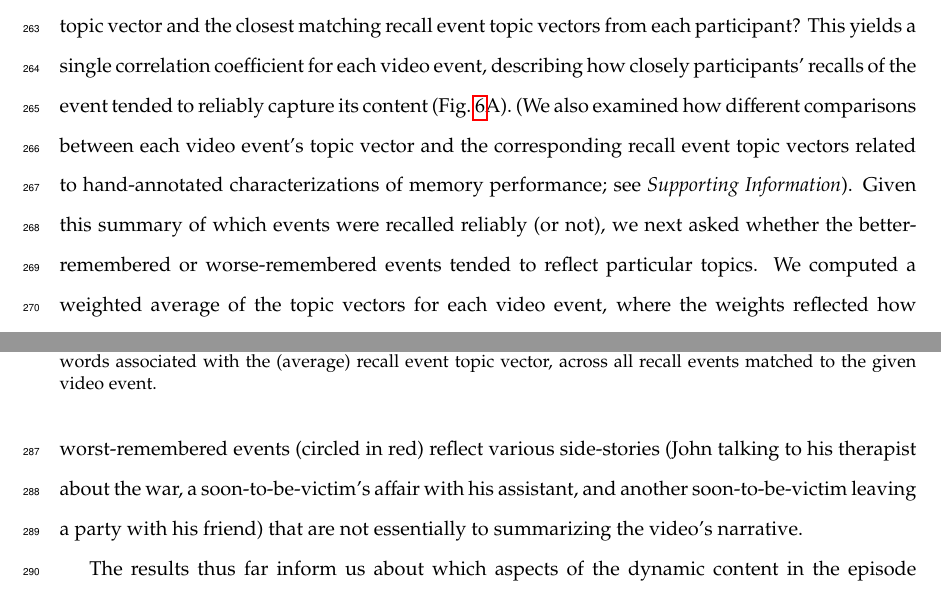
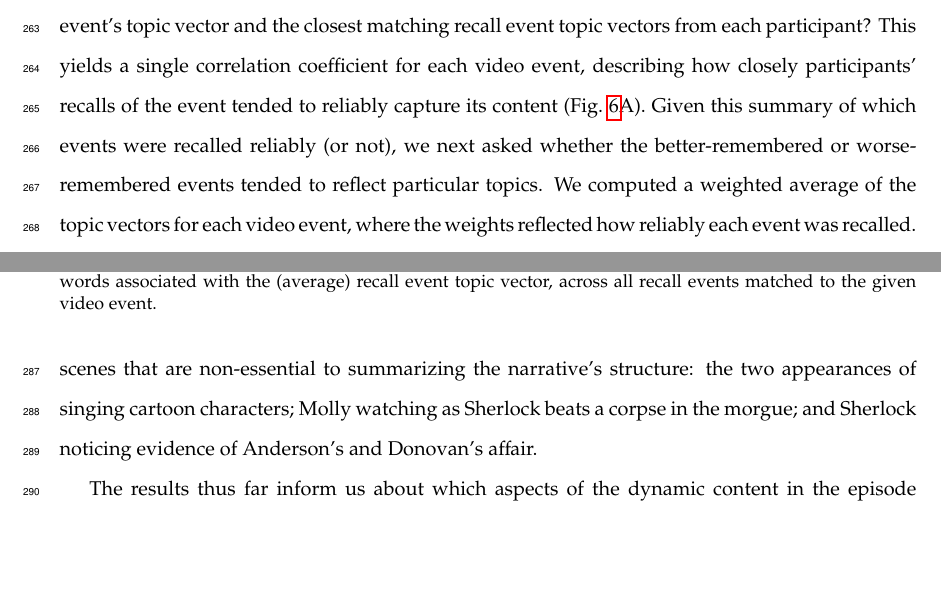
Before and after one commit to ContextLab/sherlock-topic-model-paper, a LaTeX paper (paper/main.tex): two parts of pages 14 and 15 of 30 before the commit and two parts of pages 14 and 15 of 31 after it, joined at a grey line, cut so that both start at the same text, the shorter picture padded with empty space. Compiled offline with pdfLaTeX; a missing bibliography style is replaced by a similar one.

Commit message:
updated wordle figure text

```diff
--- a/paper/main.tex
+++ b/paper/main.tex
@@ -126,7 +126,7 @@ The prior analyses leverage the correspondence between the 100-dimensional topic
 
 Visual inspection of the video and recall topic trajectories reveals a striking pattern.  First, the topic trajectory of the video (which reflects its dynamic content; Fig.~\ref{fig:trajectory}A) is captured nearly perfectly by the averaged topic trajectories of participants' recalls (Fig.~\ref{fig:trajectory}B).  To assess the consistency of these recall trajectories across participants, we asked: given that a participant's recall trajectory had entered a particular location in topic space, could the position of their \textit{next} recalled event be predicted reliably?  For each location in topic space, we computed the set of line segments connecting successively recalled events (across all participants) that intersected that location (see \textit{Methods} for additional details).  We then computed (for each location) the distribution of angles formed by the lines defined by those line segments and a fixed reference line (the $x$-axis).  Rayleigh tests revealed the set of locations in topic space at which these across-participant distributions exhibited reliable peaks (blue arrows in Fig.~\ref{fig:trajectory}B reflect significant peaks at $p < 0.05$, corrected).  We observed that the locations traversed by nearly the entire video trajectory exhibited such peaks.  In other words, participants exhibited similar trajectories that also matched the trajectory of the original video (Fig.~\ref{fig:trajectory}C).  This is especially notable when considering the fact that the number of events participants recalled (dots in Fig.~\ref{fig:trajectory}C) varied considerably across people, and that every participant used different words to describe what they had remembered happening in the video.  Differences in the numbers of remembered events appear in participants' trajectories as differences in the sampling resolution along the trajectory.  We note that this framework also provides a means of detangling classic ``proportion recalled'' measures (i.e., the proportion of video events referenced in participants' recalls) from participants' abilities to recapitulate the full shape of the original video (i.e., the similarity in the shape of the original video trajectory and that defined by each participant's recounting of the video).
 
-Because our analysis framework projects the dynamic video content and participants' recalls onto a shared topic space, and because the dimensions of that space are known (i.e., each topic dimension is a set of weights over words in the vocabulary; Fig.~\topics), we can examine the topic trajectories to understand which specific content was remembered well (or poorly).  For each video event, we can ask: what was the average correlation (across participants) between the video event's topic vector and the closest matching recall event topic vectors from each participant? This yields a single correlation coefficient for each video event, describing how closely participants' recalls of the event tended to reliably capture its content (Fig.~\ref{fig:topics}A).  (We also examined how different comparisons between each video event's topic vector and the corresponding recall event topic vectors related to hand-annotated characterizations of memory performance; see \textit{Supporting Information}).  Given this summary of which events were recalled reliably (or not), we next asked whether the better-remembered or worse-remembered events tended to reflect particular topics.  We computed a weighted average of the topic vectors for each video event, where the weights reflected how reliably each event was recalled.  To visualize the result, we created a ``wordle'' image~\citep{MuelEtal18} where words weighted more heavily by better-remembered topics appear in a larger font (Fig.~\ref{fig:topics}B, green box).  Across the full video, content that reflected topics necessary to convey the central focus of the video (e.g., the names of the two main characters, ``Sherlock" and ``John", and the address of a major recurring location, ``221b Baker Street") were best remembered.  An analogous analysis revealed which themes were poorly remembered.  Here in computing the weighted average over events' topic vectors, we weighted each event in \textit{inverse} proportion to how well it was remembered (Fig.~\ref{fig:topics}B, red box).  The least well-remembered video content reflected information not necessary to conveying the video's ``gist," such as the names of relatively minor characters (e.g., ``Mike," ``Jeffrey," ``Molly," and ``Jimmy") and locations (e.g., ``St. Bartholomew's Hospital").
+Because our analysis framework projects the dynamic video content and participants' recalls onto a shared topic space, and because the dimensions of that space are known (i.e., each topic dimension is a set of weights over words in the vocabulary; Fig.~\topics), we can examine the topic trajectories to understand which specific content was remembered well (or poorly).  For each video event, we can ask: what was the average correlation (across participants) between the video event's topic vector and the closest matching recall event topic vectors from each participant? This yields a single correlation coefficient for each video event, describing how closely participants' recalls of the event tended to reliably capture its content (Fig.~\ref{fig:topics}A).  Given this summary of which events were recalled reliably (or not), we next asked whether the better-remembered or worse-remembered events tended to reflect particular topics.  We computed a weighted average of the topic vectors for each video event, where the weights reflected how reliably each event was recalled.  To visualize the result, we created a ``wordle'' image~\citep{MuelEtal18} where words weighted more heavily by better-remembered topics appear in a larger font (Fig.~\ref{fig:topics}B, green box).  Across the full video, content that reflected topics necessary to convey the central focus of the video (e.g., the names of the two main characters, ``Sherlock" and ``John", and the address of a major recurring location, ``221B Baker Street") were best remembered.  An analogous analysis revealed which themes were poorly remembered.  Here in computing the weighted average over events' topic vectors, we weighted each event in \textit{inverse} proportion to how well it was remembered (Fig.~\ref{fig:topics}B, red box).  The least well-remembered video content reflected information not necessary to conveying the video's ``gist," such as the proper names of relatively minor characters (e.g., ``Mike," ``Molly," and ``Lestrade") and locations (e.g., ``St. Bartholomew's Hospital"), as well as the brief, animated clip participants viewed at the beginning of each of the two scan session (involving ``singing" ``cartoon" characters).
 
 \begin{figure}[tp]
 \centering
@@ -138,11 +138,8 @@ Because our analysis framework projects the dynamic video content and participan
 % will also update this fig when new version is finished
 % - Paxton
 
-A similar result emerged from assessing the topic vectors for individual video and recall events (Fig.~\ref{fig:topics}C).  Here, for each of the three best- and worst-remembered video events, we have constructed two wordles: one from the original video event's topic vector (left) and a second from the average recall topic vector for that event (right).  The three best-remembered events (circled in green) correspond to scenes important to the central plot-line (Sherlock and John meeting, Sherlock and John chasing the killer, and the killer calling spying on John in a phone booth).  Meanwhile, the three worst-remembered events (circled in red) reflect various side-stories (John talking to his therapist about the war, a soon-to-be-victim's affair with his assistant, and another soon-to-be-victim leaving a party with his friend) that are not essentially to summarizing the video's narrative.
+A similar result emerged from assessing the topic vectors for individual video and recall events (Fig.~\ref{fig:topics}C).  Here, for each of the three best- and worst-remembered video events, we have constructed two wordles: one from the original video event's topic vector (left) and a second from the average recall topic vector for that event (right).  The three best-remembered events (circled in green) correspond to scenes important to the central plot-line: a mysterious figure spying on John in a phone booth; John and Sherlock discussing the murders in their apartment; and Sherlock laying a trap to catch the murderer.  Meanwhile, the three worst-remembered events (circled in red) reflect scenes that are non-essential to summarizing the narrative's structure: the two appearances of singing cartoon characters; Molly watching as Sherlock beats a corpse in the morgue; and Sherlock noticing evidence of Anderson's and Donovan's affair.
 
-%Events that reflected topics weighting heavily on characters like ``Sherlock'' and ``John'' (the main characters) and locations like ``221b Baker Street'' (a major recurring location and the address of the flat that Sherlock and John share) were best remembered.  An analogous analysis revealed which themes were poorly remembered.  Here in computing the weighted average over events' topic vectors, we weighted each event in \textit{inverse} proportion to how well it was remembered (Fig.~\ref{fig:topics}B, red box).  This revealed that events with relatively minor characters such as ``Mike,'' ``Jeffrey,'' and ``Molly,'' as well as less-integral plot locations (e.g., ``hospital'' and ``office'') were least well-remembered.  This suggests that what is retained in memory are the major plot elements (i.e., the overall shape of what happened), whereas the more minor details are prone to pruning.
-
-% In addition to constructing overall summaries, assessing the video and recall topic vectors from individual events can provide further insights.  Specifically, for any given event we can construct two wordles: one from the original video event's topic vector, and a second from the average topic vectors produced by all participants' recalls of that event.  We can then examine those wordles visually to gain an intuition for which aspects of the video event were recapitulated in participants' recalls.  Several example wordles are displayed in Figure~\ref{fig:topics}C (wordles from the three best-remembered events are circled in green; wordles from the three worst-remembered events are circled in red).  Using wordles to visually compare the topical content of each video event and the (average) corresponding recall event reveals the specific content from the specific events that is reliably retained in the transformation into memory (green events) or not (red events).
 
 The results thus far inform us about which aspects of the dynamic content in the episode participants watched were preserved or altered in participants' memories of the episode.  We next carried out a series of analyses aimed at understanding which brain structures might implement these processes.  In one analysis we sought to identify which brain structures were sensitive to the video's dynamic content, as characterized by its topic trajectory.  Specifically, we used a searchlight procedure to identify the extent to which each cluster of voxels exhibited a timecourse of activity (as the participants watched the video) whose temporal correlation matrix matched the temporal correlation matrix of the original video's topic proportions (Fig.~\ref{fig:model}B).  As shown in Figure~\ref{fig:brainz}A, the analysis revealed a network of regions including bilateral frontal cortex and cingulate cortex, suggesting that these regions may play a role in processing information relevant to the narrative structure of the video.  In a second analysis, we sought to identify which brain structures' responses (while viewing the video) reflected how each participant would later \textit{recall} the video.  We used an analogous searchlight procedure to identify clusters of voxels whose temporal correlation matrices reflected the temporal correlation matrix of the topic proportions for each individual's recalls (Figs.~\ref{fig:model}D, \corrmats).  As shown in Figure~\ref{fig:brainz}B, the analysis revealed a network of regions including the ventromedial prefrontal cortex (vmPFC), anterior cingulate cortex (ACC), and right medial temporal lobe (rMTL), suggesting that these regions may play a role in transforming each individual's experience into memory.  In identifying regions whose responses to ongoing experiences reflect how those experiences will be remembered later, this latter analysis extends classic \textit{subsequent memory analyses}~\citep[e.g.,][]{PallWagn02} to domain of naturalistic stimuli.
 % ------ NOTE: ------
```
Also changed, not shown: paper/main.tex (6 more changed lines).
